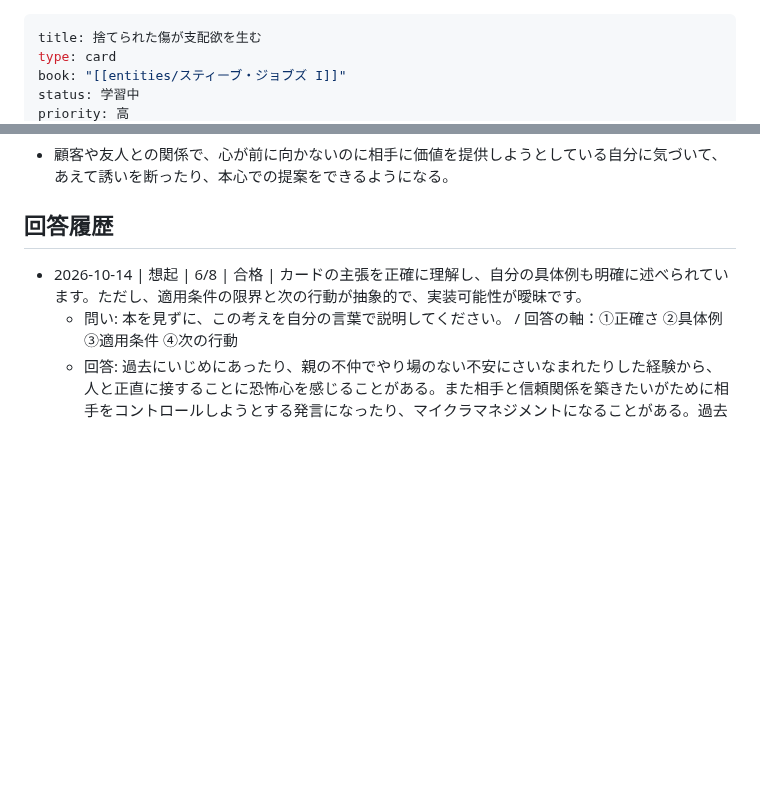
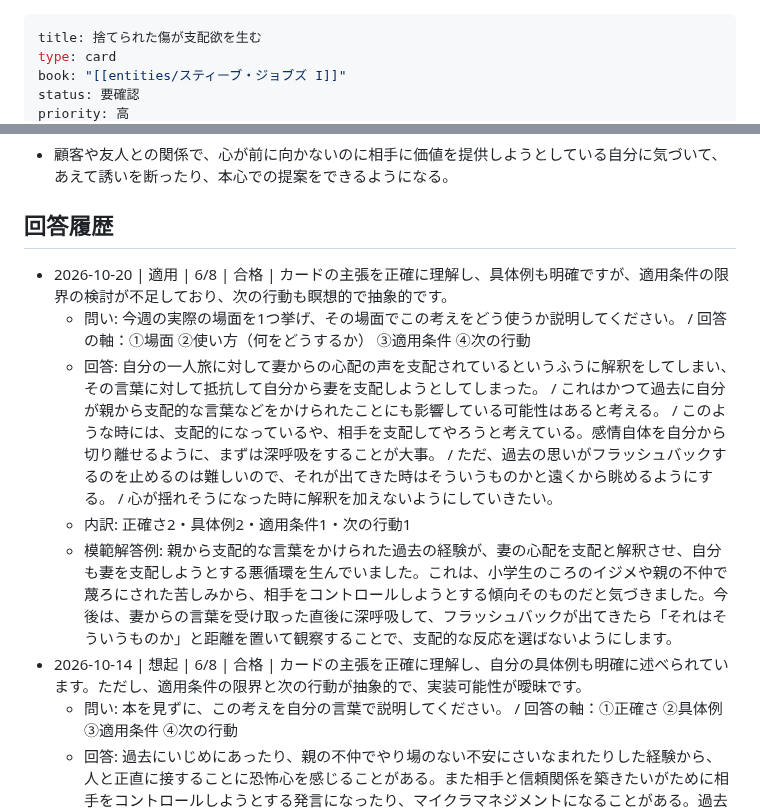
Before and after one commit to horiken1977/mybrain-cards, a Markdown page: 捨てられた傷が支配欲を生む.md, 2 parts joined by grey strips. Drawn GitHub-style; blank space fills up the shorter version.

```diff
--- a/捨てられた傷が支配欲を生む.md
+++ b/捨てられた傷が支配欲を生む.md
@@ -2,5 +2,5 @@
 title: 捨てられた傷が支配欲を生む
 type: card
 book: "[[entities/スティーブ・ジョブズ I]]"
-status: 学習中
+status: 要確認
 priority: 高
@@ -32,6 +32,11 @@ tags: [自己理解, こだわり]
 
 ## 回答履歴
 
+- 2026-10-20 | 適用 | 6/8 | 合格 | カードの主張を正確に理解し、具体例も明確ですが、適用条件の限界の検討が不足しており、次の行動も瞑想的で抽象的です。
+  - 問い: 今週の実際の場面を1つ挙げ、その場面でこの考えをどう使うか説明してください。 / 回答の軸：①場面 ②使い方（何をどうするか） ③適用条件 ④次の行動
+  - 回答: 自分の一人旅に対して妻からの心配の声を支配されているというふうに解釈をしてしまい、その言葉に対して抵抗して自分から妻を支配しようとしてしまった。 / これはかつて過去に自分が親から支配的な言葉などをかけられたことにも影響している可能性はあると考える。 / このような時には、支配的になっているや、相手を支配してやろうと考えている。感情自体を自分から切り離せるように、まずは深呼吸をすることが大事。 / ただ、過去の思いがフラッシュバックするのを止めるのは難しいので、それが出てきた時はそういうものかと遠くから眺めるようにする。 / 心が揺れそうになった時に解釈を加えないようにしていきたい。
+  - 内訳: 正確さ2・具体例2・適用条件1・次の行動1
+  - 模範解答例: 親から支配的な言葉をかけられた過去の経験が、妻の心配を支配と解釈させ、自分も妻を支配しようとする悪循環を生んでいました。これは、小学生のころのイジメや親の不仲で蔑ろにされた苦しみから、相手をコントロールしようとする傾向そのものだと気づきました。今後は、妻からの言葉を受け取った直後に深呼吸して、フラッシュバックが出てきたら「それはそういうものか」と距離を置いて観察することで、支配的な反応を選ばないようにします。
 - 2026-10-14 | 想起 | 6/8 | 合格 | カードの主張を正確に理解し、自分の具体例も明確に述べられています。ただし、適用条件の限界と次の行動が抽象的で、実装可能性が曖昧です。
   - 問い: 本を見ずに、この考えを自分の言葉で説明してください。 / 回答の軸：①正確さ ②具体例 ③適用条件 ④次の行動
   - 回答: 過去にいじめにあったり、親の不仲でやり場のない不安にさいなまれたりした経験から、人と正直に接することに恐怖心を感じることがある。また相手と信頼関係を築きたいがために相手をコントロールしようとする発言になったり、マイクラマネジメントになることがある。過去に傷つけられた経験は、過去として割り切ることができれば、このような支配力から自分を溶け放す事はできる。ただしそれは非常に難易度が高いので、日々訓練をしていくしかない。日々の生活の中で過去を思い出して、そのせいで相手をコントロールしようとしていると、資格を押しそうになったら、一旦時間飛ばしを変えて、深呼吸を取るなどして勤務を続けたい。
```
Also changed, not shown: other parts of 捨てられた傷が支配欲を生む.md (+3 -3 lines).
